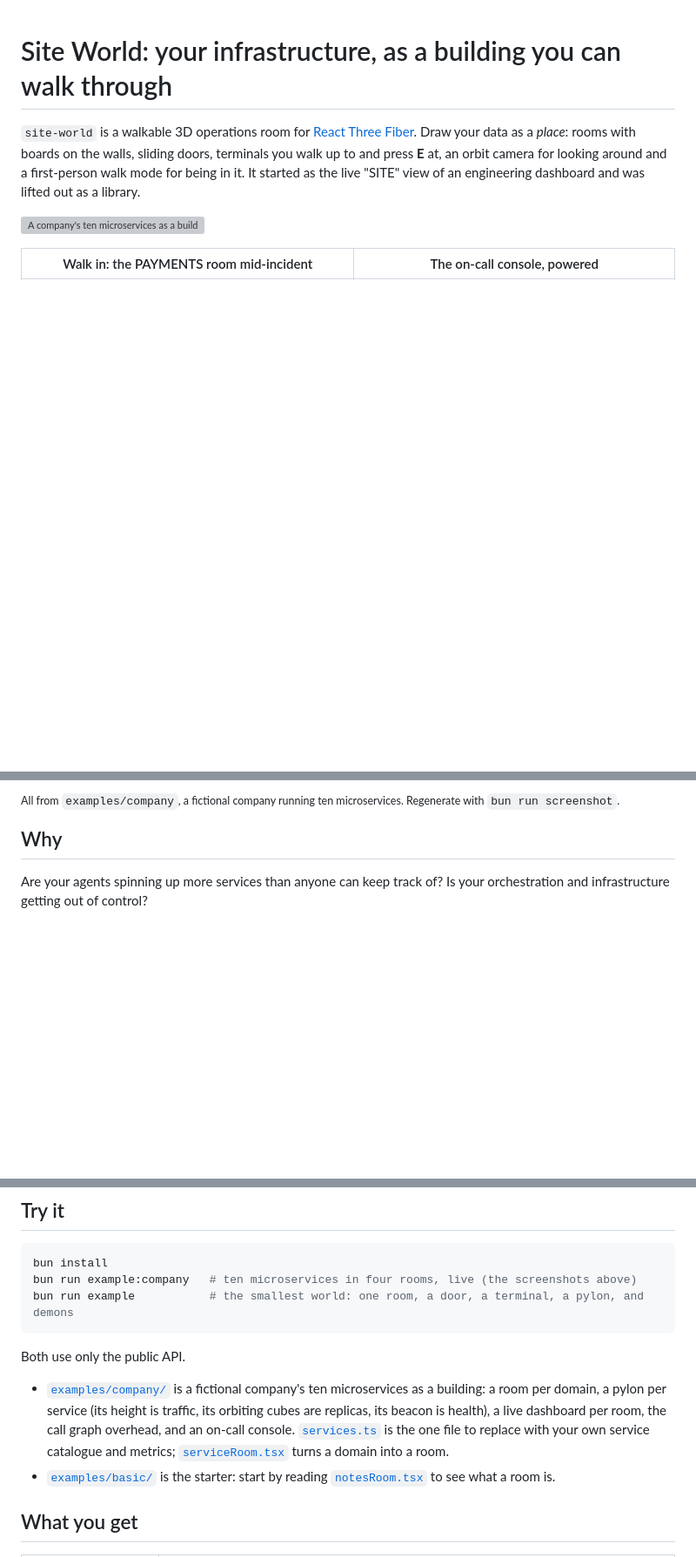
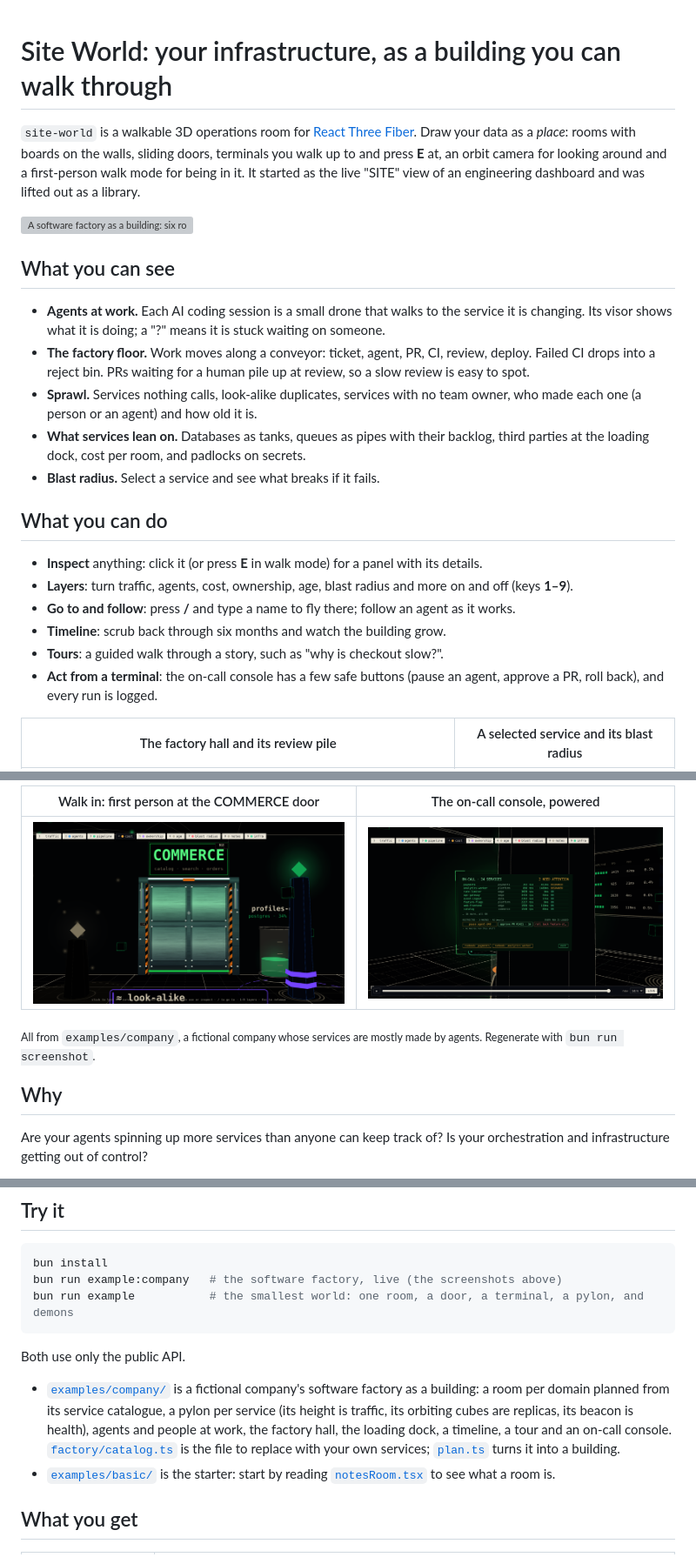
Before and after one commit to makektm/site-world, a Markdown page: README.md, 3 parts joined by grey strips. Shown at 87% size. Drawn GitHub-style; pictures changed too: media/terminal.png, media/walk.png; blank space fills up the shorter version; grey boxes are pictures that could not be loaded.

````diff
--- a/README.md
+++ b/README.md
@@ -5,7 +5,29 @@ Draw your data as a *place*: rooms with boards on the walls, sliding doors, term
 and press **E** at, an orbit camera for looking around and a first-person walk mode for being in it.
 It started as the live "SITE" view of an engineering dashboard and was lifted out as a library.
 
-![A company's ten microservices as a building: four rooms (EDGE, COMMERCE, PAYMENTS, PLATFORM), a pylon per service with its replicas orbiting it, live dashboards on the walls, and the calls between services as glowing arcs overhead](media/overview.png)
+![A software factory as a building: six rooms (EDGE, COMMERCE, PAYMENTS, PLATFORM, GROWTH, DATA), a pylon per service, databases as tanks, agents at work, and the calls between services as glowing arcs overhead](media/overview.png)
 
-| Walk in: the PAYMENTS room mid-incident | The on-call console, powered |
+## What you can see
+
+- **Agents at work.** Each AI coding session is a small drone that walks to the service it is changing.
+  Its visor shows what it is doing; a "?" means it is stuck waiting on someone.
+- **The factory floor.** Work moves along a conveyor: ticket, agent, PR, CI, review, deploy. Failed CI
+  drops into a reject bin. PRs waiting for a human pile up at review, so a slow review is easy to spot.
+- **Sprawl.** Services nothing calls, look-alike duplicates, services with no team owner, who made each
+  one (a person or an agent) and how old it is.
+- **What services lean on.** Databases as tanks, queues as pipes with their backlog, third parties at
+  the loading dock, cost per room, and padlocks on secrets.
+- **Blast radius.** Select a service and see what breaks if it fails.
+
+## What you can do
+
+- **Inspect** anything: click it (or press **E** in walk mode) for a panel with its details.
+- **Layers**: turn traffic, agents, cost, ownership, age, blast radius and more on and off (keys **1–9**).
+- **Go to and follow**: press **/** and type a name to fly there; follow an agent as it works.
+- **Timeline**: scrub back through six months and watch the building grow.
+- **Tours**: a guided walk through a story, such as "why is checkout slow?".
+- **Act from a terminal**: the on-call console has a few safe buttons (pause an agent, approve a PR,
+  roll back), and every run is logged.
+
+| The factory hall and its review pile | A selected service and its blast radius |
 | --- | --- |
@@ -13,5 +35,9 @@ It started as the live "SITE" view of an engineering dashboard and was lifted ou
 
-<sub>All from `examples/company`, a fictional company running ten microservices. Regenerate with `bun run screenshot`.</sub>
+| Walk in: first person at the COMMERCE door | The on-call console, powered |
+| --- | --- |
+| ![First person outside the COMMERCE room: its banner over the door, a database tank and pylons either side, and a look-alike duplicate flagged on the floor](media/walk.png) | ![The on-call terminal: every service with its traffic, latency and health, three restricted macros and runbook buttons](media/terminal.png) |
+
+<sub>All from `examples/company`, a fictional company whose services are mostly made by agents. Regenerate with `bun run screenshot`.</sub>
 
 ## Why
 
@@ -59,17 +85,18 @@ import { SiteWorld, GridFloor, WallBoxes } from "site-world";
 
 ```bash
 bun install
-bun run example:company   # ten microservices in four rooms, live (the screenshots above)
+bun run example:company   # the software factory, live (the screenshots above)
 bun run example           # the smallest world: one room, a door, a terminal, a pylon, and demons
 ```
 
 Both use only the public API.
 
-- [`examples/company/`](examples/company/) is a fictional company's ten microservices as a building:
-  a room per domain, a pylon per service (its height is traffic, its orbiting cubes are replicas, its
-  beacon is health), a live dashboard per room, the call graph overhead, and an on-call console.
-  [`services.ts`](examples/company/src/services.ts) is the one file to replace with your own service
-  catalogue and metrics; [`serviceRoom.tsx`](examples/company/src/serviceRoom.tsx) turns a domain into a room.
+- [`examples/company/`](examples/company/) is a fictional company's software factory as a building:
+  a room per domain planned from its service catalogue, a pylon per service (its height is traffic, its
+  orbiting cubes are replicas, its beacon is health), agents and people at work, the factory hall,
+  the loading dock, a timeline, a tour and an on-call console.
+  [`factory/catalog.ts`](examples/company/src/factory/catalog.ts) is the file to replace with your own
+  services; [`plan.ts`](examples/company/src/plan.ts) turns it into a building.
 - [`examples/basic/`](examples/basic/) is the starter: start by reading
   [`notesRoom.tsx`](examples/basic/src/notesRoom.tsx) to see what a room is.
 
````
Also changed, not shown: other parts of README.md (+4 -1 lines), AGENTS.md (+10 -1 lines), docs/GUIDE-kit.md (added, +60 -0 lines), media/factory.png (added), 3 other files.
